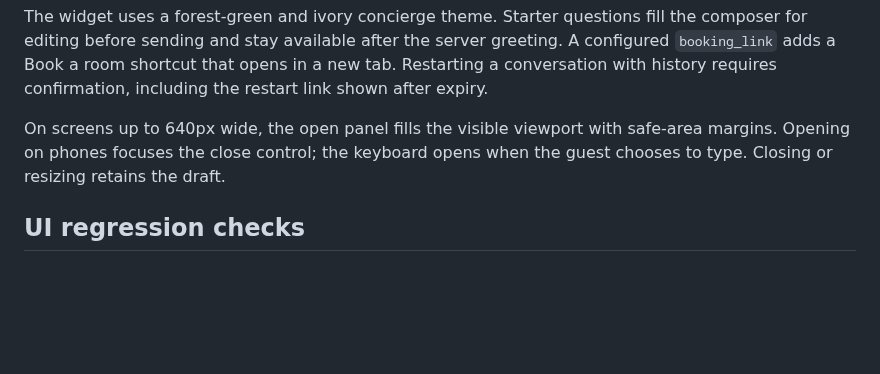
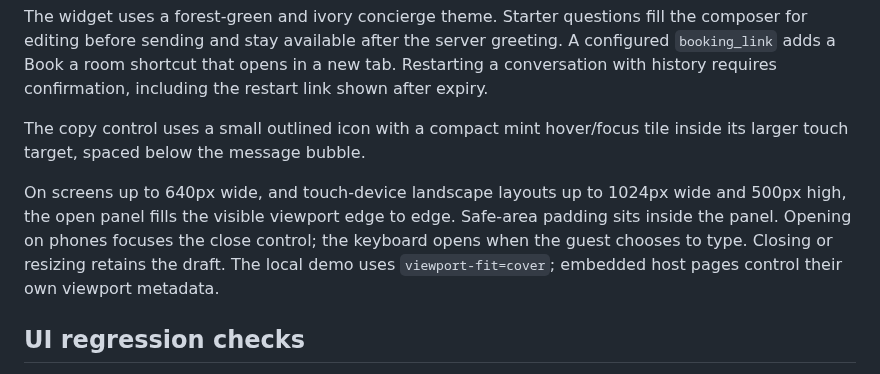
Before and after one commit to Adam26114/old-chat-ui-demo, a Markdown page: README.md, the part around the change. GitHub-like rendering; blank space fills up the shorter version.

Commit message:
feature : fullscreen-mobile-copy

```diff
--- a/README.md
+++ b/README.md
@@ -82,9 +82,15 @@ greeting. A configured `booking_link` adds a Book a room shortcut that opens in
 new tab. Restarting a conversation with history requires confirmation, including
 the restart link shown after expiry.
 
-On screens up to 640px wide, the open panel fills the visible viewport with
-safe-area margins. Opening on phones focuses the close control; the keyboard
-opens when the guest chooses to type. Closing or resizing retains the draft.
+The copy control uses a small outlined icon with a compact mint hover/focus tile
+inside its larger touch target, spaced below the message bubble.
+
+On screens up to 640px wide, and touch-device landscape layouts up to 1024px wide
+and 500px high, the open panel fills the visible viewport edge to edge. Safe-area
+padding sits inside the panel. Opening on phones focuses the close control; the
+keyboard opens when the guest chooses to type. Closing or resizing retains the
+draft. The local demo uses `viewport-fit=cover`; embedded host pages control
+their own viewport metadata.
 
 ## UI regression checks
 
```
Also changed, not shown: .scratch/concierge-widget/full-screen-corrections.md (added, +25 -0 lines), docs/concierge-widget.md (+23 -9 lines), docs/chat-copy-control.png (added), docs/chat-ui-desktop.png, docs/chat-ui-mobile-landscape.png (added), docs/chat-ui-mobile.png, 3 other files.
